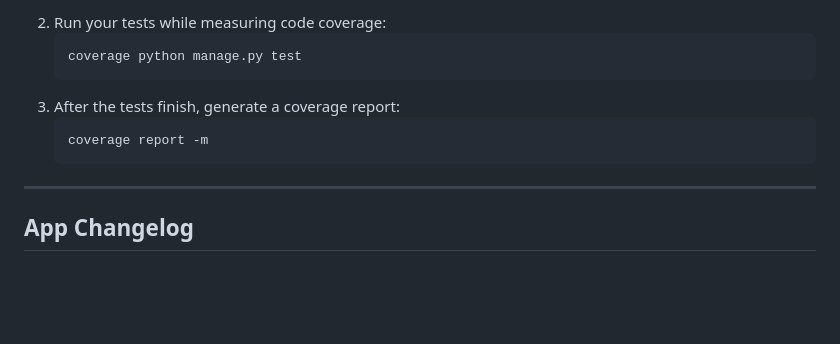
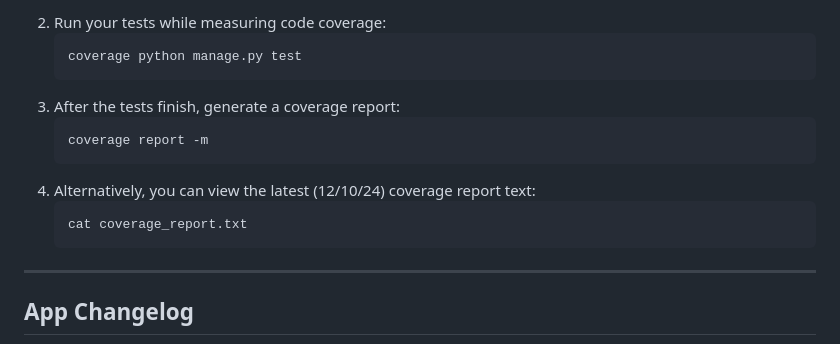
Before and after one commit to UCCS-CS4300-5300/Group5-fall2024, a Markdown page: README.md, the part around the change. Rendered like a GitHub page; blank space fills up the shorter version.

Commit message:
Update README.md
Revision of test coverage steps.

````diff
--- a/README.md
+++ b/README.md
@@ -144,6 +144,10 @@
 3. After the tests finish, generate a coverage report:
 	```bash
  	coverage report -m
+ 	```
+ 4. Alternatively, you can view the latest (12/10/24) coverage report text:
+	```bash
+ 	cat coverage_report.txt
  	```
 
 ---
````
